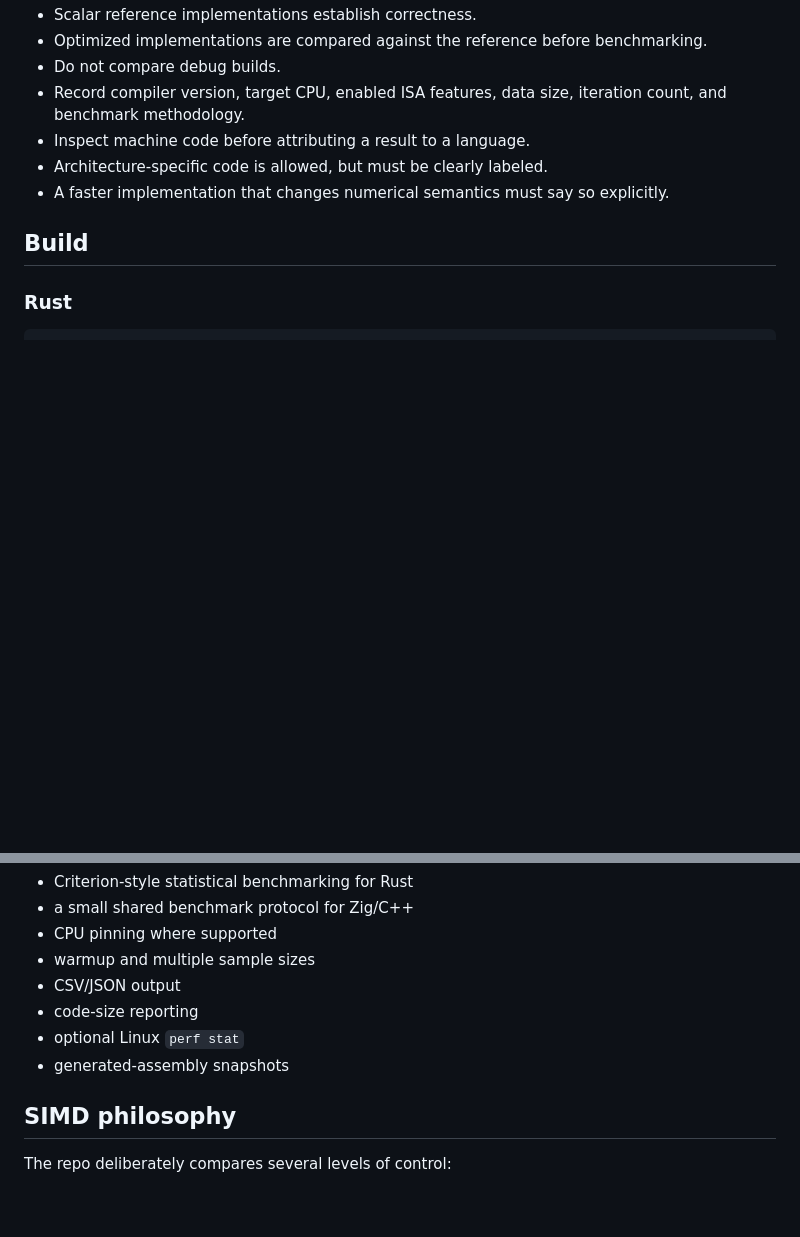
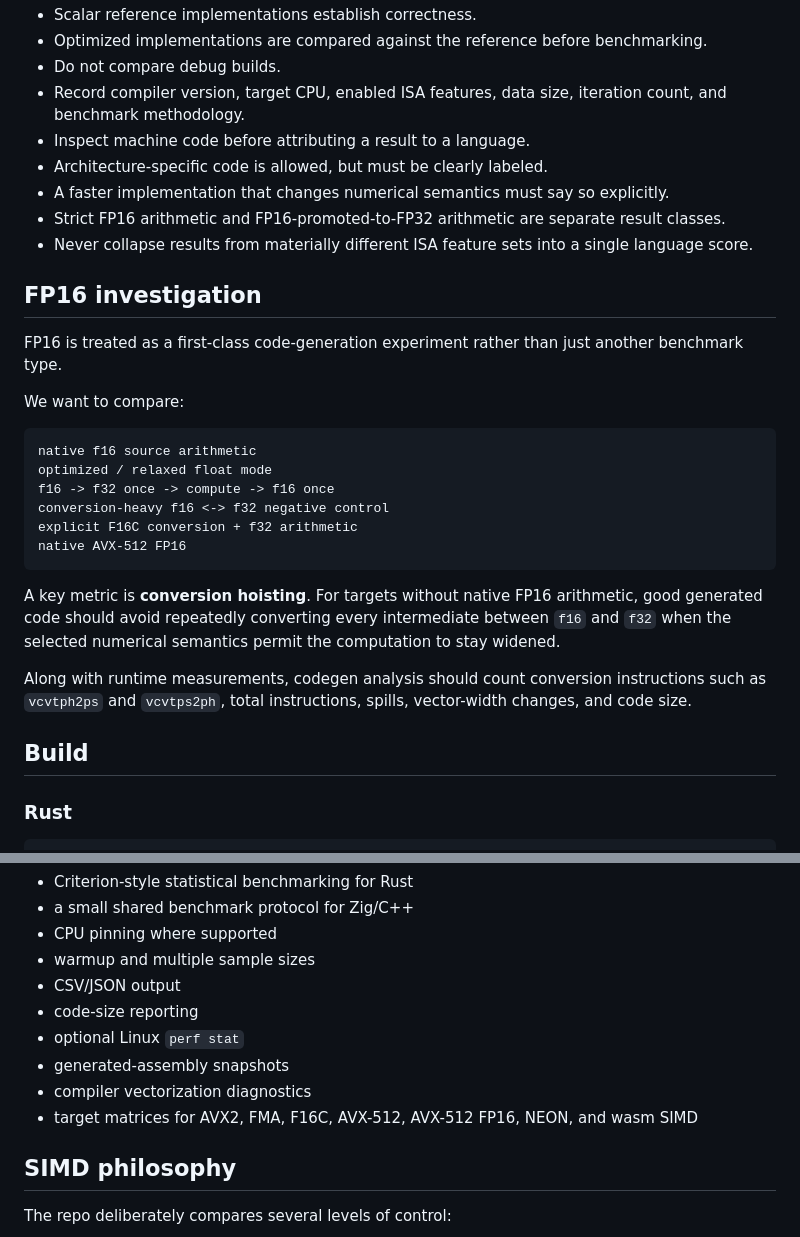
Before and after one commit to PlaneSight/rust-zig-cpp-simd-lab, a Markdown page: README.md, 2 parts joined by grey strips. GitHub-like rendering; blank space fills up the shorter version.

````diff
--- a/README.md
+++ b/README.md
@@ -44,6 +72,27 @@ These are intentionally simple enough to understand completely while still expos
 - Inspect machine code before attributing a result to a language.
 - Architecture-specific code is allowed, but must be clearly labeled.
 - A faster implementation that changes numerical semantics must say so explicitly.
+- Strict FP16 arithmetic and FP16-promoted-to-FP32 arithmetic are separate result classes.
+- Never collapse results from materially different ISA feature sets into a single language score.
+
+## FP16 investigation
+
+FP16 is treated as a first-class code-generation experiment rather than just another benchmark type.
+
+We want to compare:
+
+```text
+native f16 source arithmetic
+optimized / relaxed float mode
+f16 -> f32 once -> compute -> f16 once
+conversion-heavy f16 <-> f32 negative control
+explicit F16C conversion + f32 arithmetic
+native AVX-512 FP16
+```
+
+A key metric is **conversion hoisting**. For targets without native FP16 arithmetic, good generated code should avoid repeatedly converting every intermediate between `f16` and `f32` when the selected numerical semantics permit the computation to stay widened.
+
+Along with runtime measurements, codegen analysis should count conversion instructions such as `vcvtph2ps` and `vcvtps2ph`, total instructions, spills, vector-width changes, and code size.
 
 ## Build
 
@@ -84,6 +133,8 @@ The starter executables are correctness/smoke programs, not a finished benchmark
 - code-size reporting
 - optional Linux `perf stat`
 - generated-assembly snapshots
+- compiler vectorization diagnostics
+- target matrices for AVX2, FMA, F16C, AVX-512, AVX-512 FP16, NEON, and wasm SIMD
 
 ## SIMD philosophy
 
````
Also changed, not shown: other parts of README.md (+30 -2 lines).
